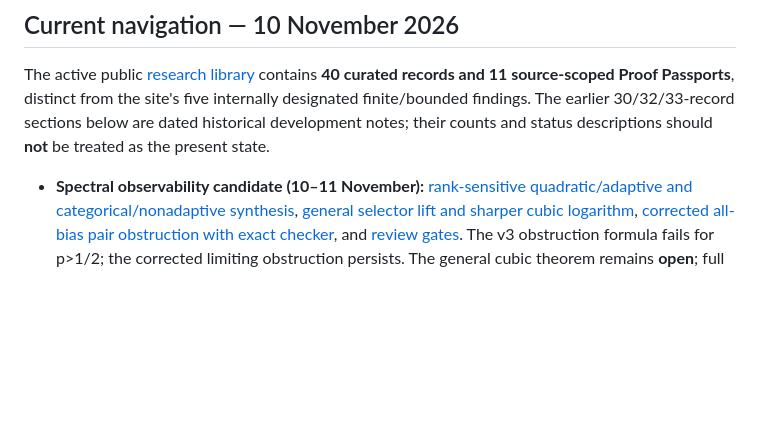
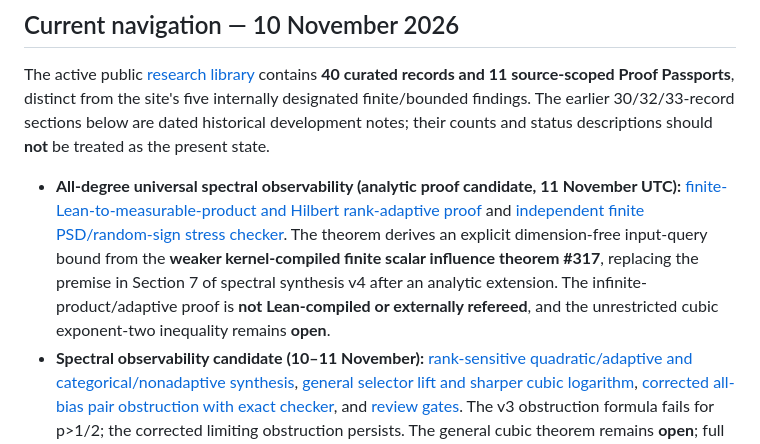
Before and after one commit to d3lefts/d3lefts, a Markdown page: research/nightfall/README.md, the part around the change. GitHub-like rendering; blank space fills up the shorter version.

Commit message:
index: distinguish all-degree analytic deduction from finite Lean certification

```diff
--- a/research/nightfall/README.md
+++ b/research/nightfall/README.md
@@ -11,6 +11,7 @@ The research program uses representation changes, independent verification, proo
 
 The active public [research library](https://d3lefts.github.io/d3lefts/research.html) contains **40 curated records and 11 source-scoped Proof Passports**, distinct from the site's five internally designated finite/bounded findings. The earlier 30/32/33-record sections below are dated historical development notes; their counts and status descriptions should **not** be treated as the present state.
 
+- **All-degree universal spectral observability (analytic proof candidate, 11 November UTC):** [finite-Lean-to-measurable-product and Hilbert rank-adaptive proof](2026-11-universal-spectral-observability/PROOF_V1.md) and [independent finite PSD/random-sign stress checker](2026-11-universal-spectral-observability/check_psd_transfer.py). The theorem derives an explicit dimension-free input-query bound from the **weaker kernel-compiled finite scalar influence theorem #317**, replacing the premise in Section 7 of spectral synthesis v4 after an analytic extension. The infinite-product/adaptive proof is **not Lean-compiled or externally refereed**, and the unrestricted cubic exponent-two inequality remains **open**.
 - **Spectral observability candidate (10–11 November):** [rank-sensitive quadratic/adaptive and categorical/nonadaptive synthesis](2026-11-spectral-observability/README.md), [general selector lift and sharper cubic logarithm](2026-11-spectral-observability/SELECTOR_LIFT_V4.md), [corrected all-bias pair obstruction with exact checker](2026-11-spectral-observability/selector_pair_symbolic.py), and [review gates](2026-11-spectral-observability/REVIEW_GATES.md). The v3 obstruction formula fails for p>1/2; the corrected limiting obstruction persists. The general cubic theorem remains **open**; full spectral manuscripts have internal checks only, not external peer review or Lean certification.
 - **New candidate research:** [Certificate Engine v2, PDF, TeX and checks](2026-11-certificate-engine/README.md), with a [10 November formalization and publication reconciliation](2026-11-certificate-engine/CERTIFICATION_UPDATE_20261110.md). The full law-independent influence theorem and quantum consequence remain **candidate claims**, not independently refereed or fully Lean-checked.
 - **Lean progress merged into `main`:** [product-space formalization](formalization/product_space/) contains orientation/weighted reciprocal transfer (#289, #293, #295), the [finite two-sided inequality (#298)](https://github.com/d3lefts/d3lefts/pull/298), off-range level crossing (#299), overlap sampler (#300), ANOVA/quartic lemmas (#297), finite switching (#301), [concrete certificate-to-observation bridge (#304)](https://github.com/d3lefts/d3lefts/pull/304), finite posterior/Markov identities (#303, #307), normalization and cost lemmas (#308, #309), [finite competing-symbol row bound (#310)](https://github.com/d3lefts/d3lefts/pull/310), [one-step normalized posterior gain (#312)](https://github.com/d3lefts/d3lefts/pull/312), and [finite-section sensitivity/exact checks (#306)](https://github.com/d3lefts/d3lefts/pull/306). Exact hypotheses and each Lean receipt govern certification; **the full (5/2, 6) arbitrary-product theorem, infinite-product exact recovery, and end-to-end adaptive quantum implication remain unverified.**
```
